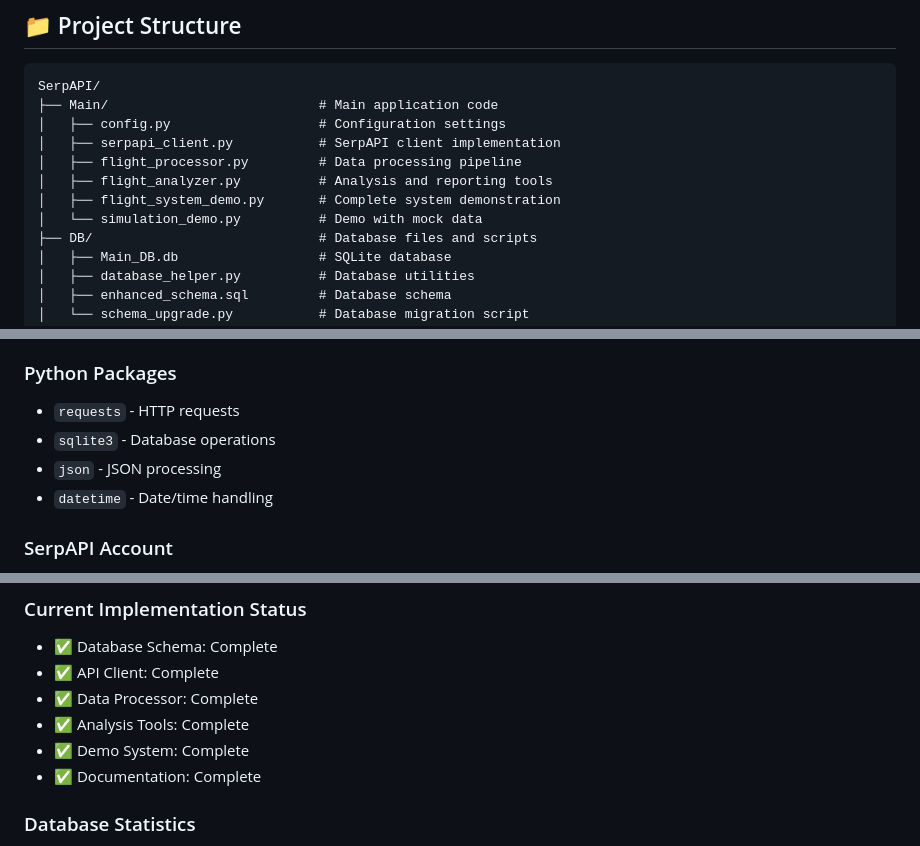
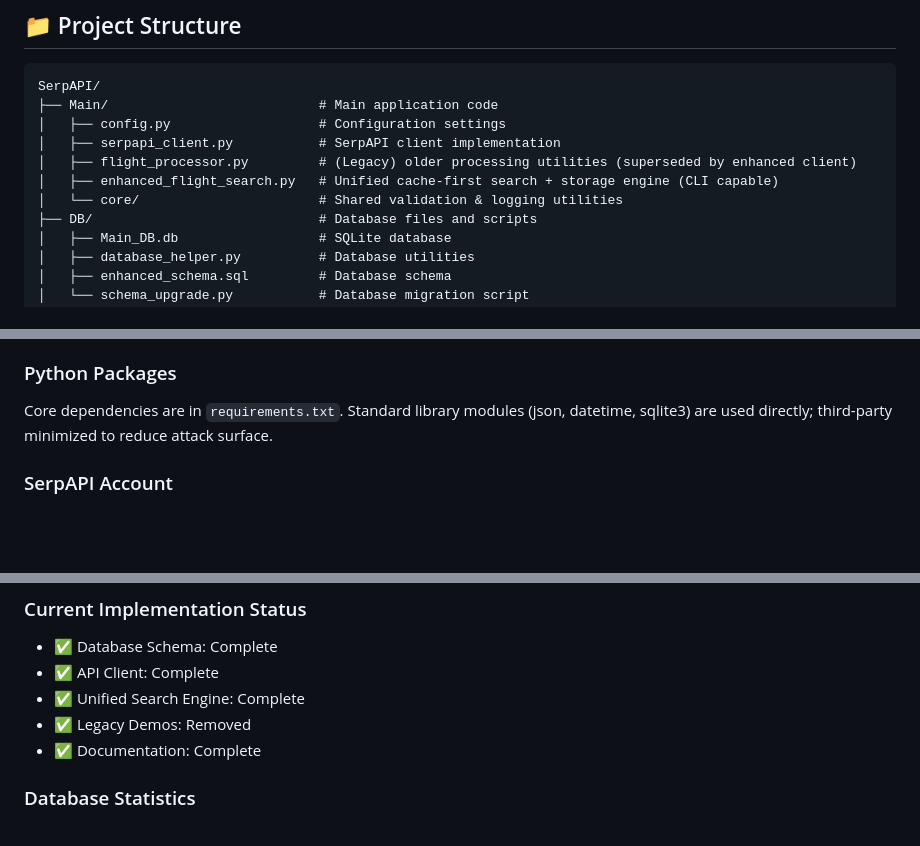
Before and after one commit to samuelarosario/SerpAPI-GPT5, a Markdown page: MD/README.md, 3 parts joined by grey strips. Rendered like a GitHub page; blank space fills up the shorter version.

```diff
--- a/MD/README.md
+++ b/MD/README.md
@@ -17,10 +17,9 @@ SerpAPI/
 ├── Main/                           # Main application code
 │   ├── config.py                   # Configuration settings
 │   ├── serpapi_client.py           # SerpAPI client implementation
-│   ├── flight_processor.py         # Data processing pipeline
-│   ├── flight_analyzer.py          # Analysis and reporting tools
-│   ├── flight_system_demo.py       # Complete system demonstration
-│   └── simulation_demo.py          # Demo with mock data
+│   ├── flight_processor.py         # (Legacy) older processing utilities (superseded by enhanced client)
+│   ├── enhanced_flight_search.py   # Unified cache-first search + storage engine (CLI capable)
+│   └── core/                       # Shared validation & logging utilities
 ├── DB/                             # Database files and scripts
 │   ├── Main_DB.db                  # SQLite database
 │   ├── database_helper.py          # Database utilities
@@ -316,10 +292,7 @@ Utilities:
 - Internet connection (for API calls)
 
 ### Python Packages
-- `requests` - HTTP requests
-- `sqlite3` - Database operations
-- `json` - JSON processing
-- `datetime` - Date/time handling
+Core dependencies are in `requirements.txt`. Standard library modules (json, datetime, sqlite3) are used directly; third-party minimized to reduce attack surface.
 
 ### SerpAPI Account
 - Sign up at https://serpapi.com/
@@ -362,9 +335,8 @@ LOGGING_CONFIG = {
 ### Current Implementation Status
 - ✅ Database Schema: Complete
 - ✅ API Client: Complete
-- ✅ Data Processor: Complete
-- ✅ Analysis Tools: Complete
-- ✅ Demo System: Complete
+- ✅ Unified Search Engine: Complete
+- ✅ Legacy Demos: Removed
 - ✅ Documentation: Complete
 
 ### Database Statistics
```
Also changed, not shown: other parts of MD/README.md (+22 -45 lines), MD/SYSTEM_STATUS.md (+15 -21 lines).
